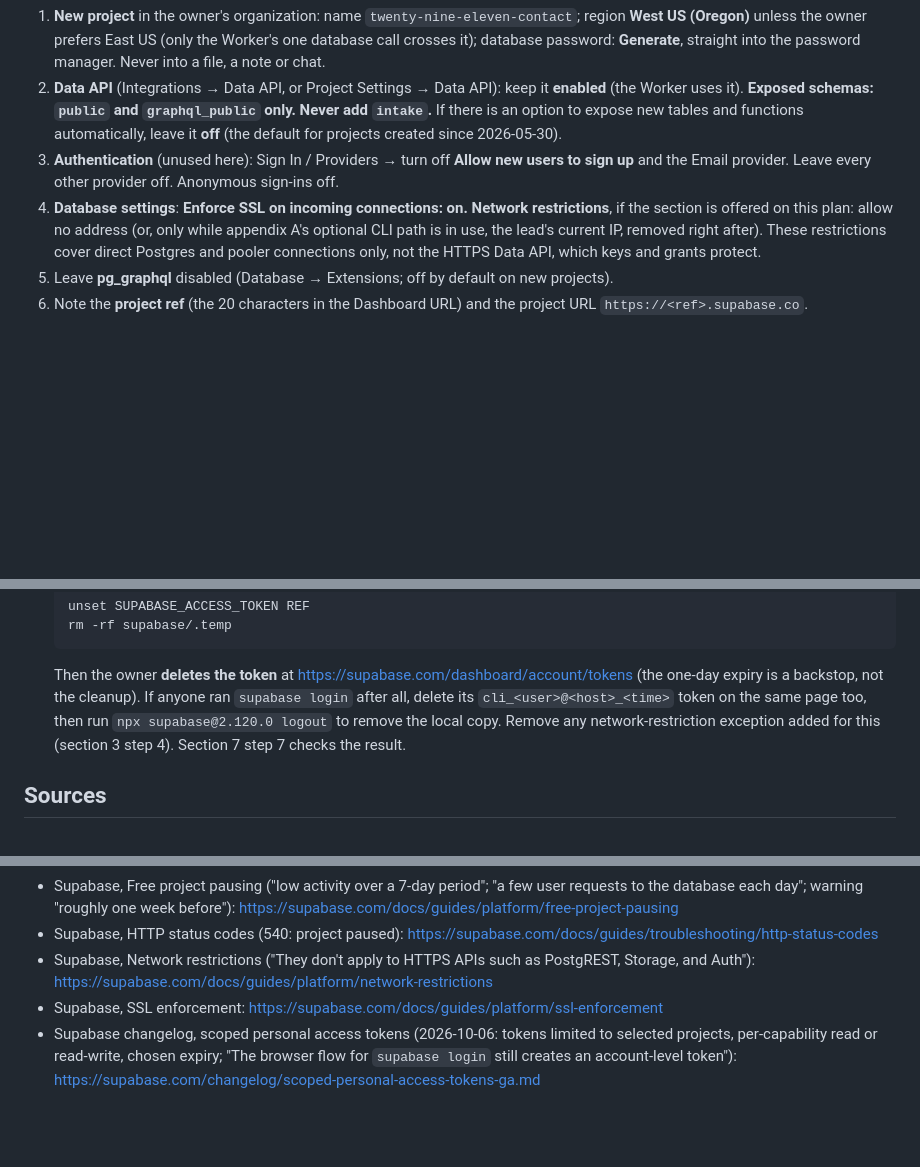
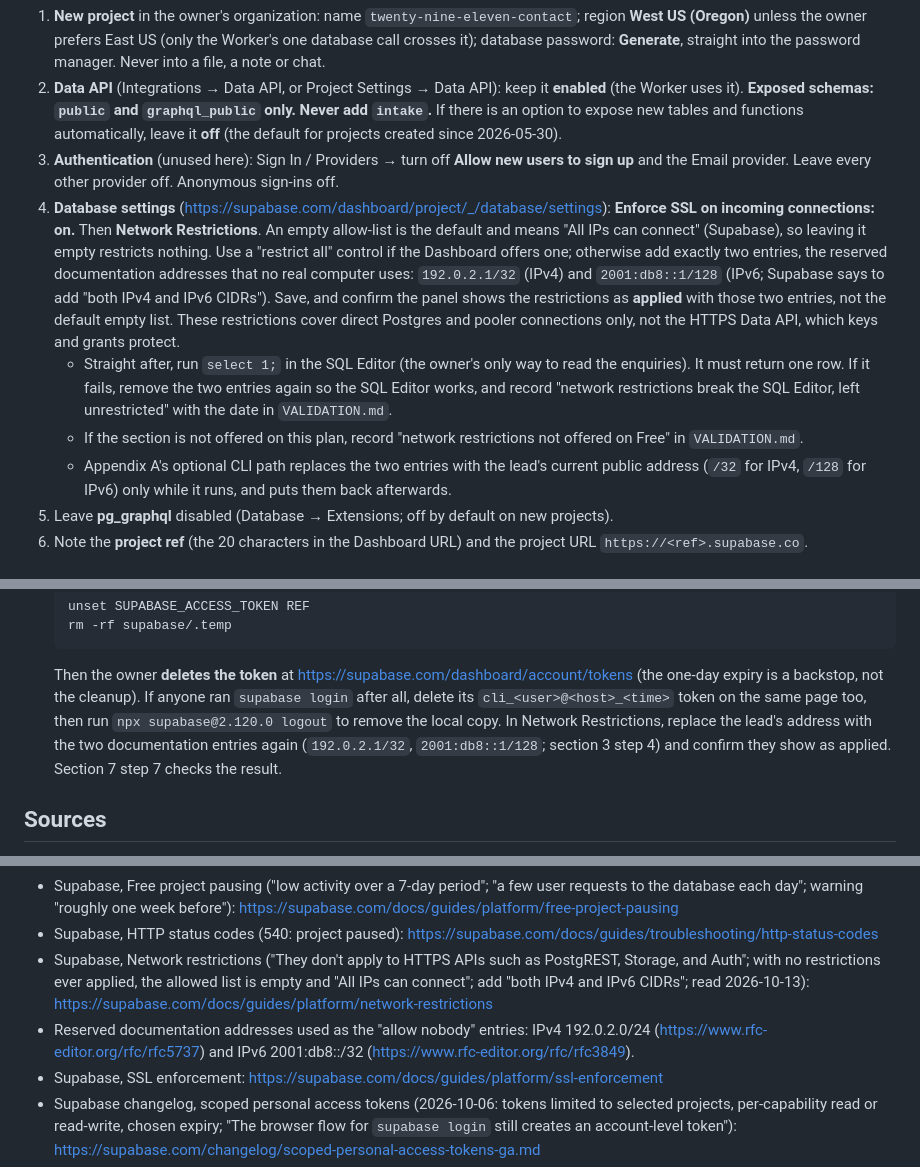
Before and after one commit to ottotheautonomous/twenty-nine-eleven, a Markdown page: docs/CONTACT-SUPABASE.md, 3 parts joined by grey strips. GitHub-like rendering; blank space fills up the shorter version.

Commit message:
Runbook, DEPLOY: network restrictions applied with two documentation entries, not the default empty list
An empty allow-list is Supabase's unrestricted default ("All IPs can connect"), so
"allow no address" left direct Postgres and pooler access open. The runbook now adds
192.0.2.1/32 and 2001:db8::1/128, confirms they show as applied, checks the SQL Editor
still answers select 1, and records why if they must stay off. Appendix A swaps in the
lead's address only while the CLI runs and puts the entries back.

Co-Authored-By: Claude Opus 5.5 <noreply@anthropic.com>

```diff
--- a/docs/CONTACT-SUPABASE.md
+++ b/docs/CONTACT-SUPABASE.md
@@ -80,10 +80,19 @@ If a project for this already exists, use it and only check the settings below.
    functions automatically, leave it **off** (the default for projects created since 2026-05-30).
 3. **Authentication** (unused here): Sign In / Providers → turn off **Allow new users to sign up** and the Email provider.
    Leave every other provider off. Anonymous sign-ins off.
-4. **Database settings**: **Enforce SSL on incoming connections: on.** **Network restrictions**, if the section is offered on
-   this plan: allow no address (or, only while appendix A's optional CLI path is in use, the lead's current IP, removed right
-   after). These restrictions
-   cover direct Postgres and pooler connections only, not the HTTPS Data API, which keys and grants protect.
+4. **Database settings** (https://supabase.com/dashboard/project/_/database/settings): **Enforce SSL on incoming connections:
+   on.** Then **Network Restrictions**. An empty allow-list is the default and means "All IPs can connect" (Supabase), so
+   leaving it empty restricts nothing. Use a "restrict all" control if the Dashboard offers one; otherwise add exactly two
+   entries, the reserved documentation addresses that no real computer uses: `192.0.2.1/32` (IPv4) and `2001:db8::1/128` (IPv6;
+   Supabase says to add "both IPv4 and IPv6 CIDRs"). Save, and confirm the panel shows the restrictions as **applied** with
+   those two entries, not the default empty list. These restrictions cover direct Postgres and pooler connections only, not
+   the HTTPS Data API, which keys and grants protect.
+   - Straight after, run `select 1;` in the SQL Editor (the owner's only way to read the enquiries). It must return one row.
+     If it fails, remove the two entries again so the SQL Editor works, and record "network restrictions break the SQL
+     Editor, left unrestricted" with the date in `VALIDATION.md`.
+   - If the section is not offered on this plan, record "network restrictions not offered on Free" in `VALIDATION.md`.
+   - Appendix A's optional CLI path replaces the two entries with the lead's current public address (`/32` for IPv4, `/128`
+     for IPv6) only while it runs, and puts them back afterwards.
 5. Leave **pg_graphql** disabled (Database → Extensions; off by default on new projects).
 6. Note the **project ref** (the 20 characters in the Dashboard URL) and the project URL `https://<ref>.supabase.co`.
 
@@ -338,8 +350,9 @@ and while that token exists it can run SQL on the database, which means reading
 
    Then the owner **deletes the token** at https://supabase.com/dashboard/account/tokens (the one-day expiry is a backstop,
    not the cleanup). If anyone ran `supabase login` after all, delete its `cli_<user>@<host>_<time>` token on the same page
-   too, then run `npx supabase@2.120.0 logout` to remove the local copy. Remove any network-restriction exception added for
-   this (section 3 step 4). Section 7 step 7 checks the result.
+   too, then run `npx supabase@2.120.0 logout` to remove the local copy. In Network Restrictions, replace the lead's address
+   with the two documentation entries again (`192.0.2.1/32`, `2001:db8::1/128`; section 3 step 4) and confirm they show as
+   applied. Section 7 step 7 checks the result.
 
 ## Sources
 
@@ -355,7 +368,11 @@ and while that token exists it can run SQL on the database, which means reading
 - Supabase, Free project pausing ("low activity over a 7-day period"; "a few user requests to the database each day";
   warning "roughly one week before"): https://supabase.com/docs/guides/platform/free-project-pausing
 - Supabase, HTTP status codes (540: project paused): https://supabase.com/docs/guides/troubleshooting/http-status-codes
-- Supabase, Network restrictions ("They don't apply to HTTPS APIs such as PostgREST, Storage, and Auth"): https://supabase.com/docs/guides/platform/network-restrictions
+- Supabase, Network restrictions ("They don't apply to HTTPS APIs such as PostgREST, Storage, and Auth"; with no
+  restrictions ever applied, the allowed list is empty and "All IPs can connect"; add "both IPv4 and IPv6 CIDRs"; read
+  2026-10-13): https://supabase.com/docs/guides/platform/network-restrictions
+- Reserved documentation addresses used as the "allow nobody" entries: IPv4 192.0.2.0/24 (https://www.rfc-editor.org/rfc/rfc5737)
+  and IPv6 2001:db8::/32 (https://www.rfc-editor.org/rfc/rfc3849).
 - Supabase, SSL enforcement: https://supabase.com/docs/guides/platform/ssl-enforcement
 - Supabase changelog, scoped personal access tokens (2026-10-06: tokens limited to selected projects, per-capability
   read or read-write, chosen expiry; "The browser flow for `supabase login` still creates an account-level token"):
```
Also changed, not shown: other parts of docs/CONTACT-SUPABASE.md (+5 -2 lines), DEPLOY.md (+4 -1 lines).
